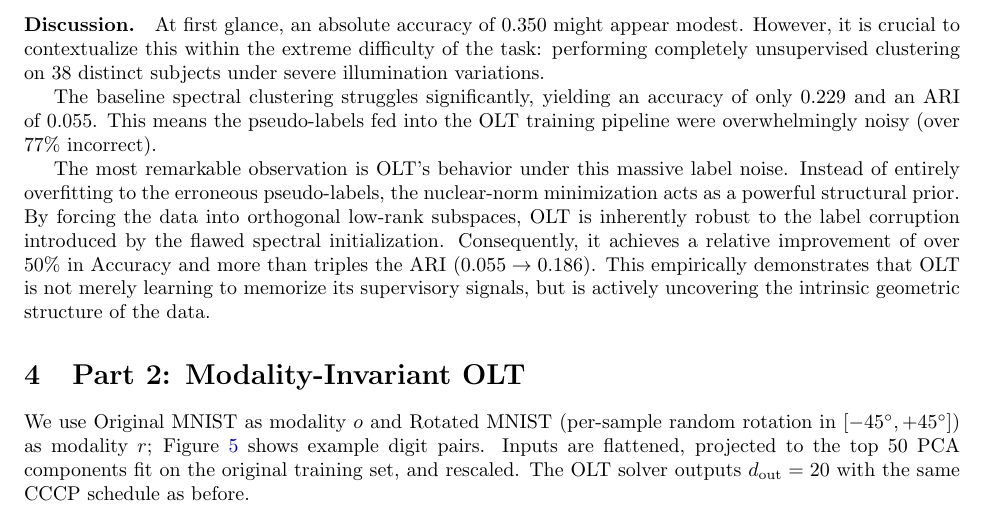
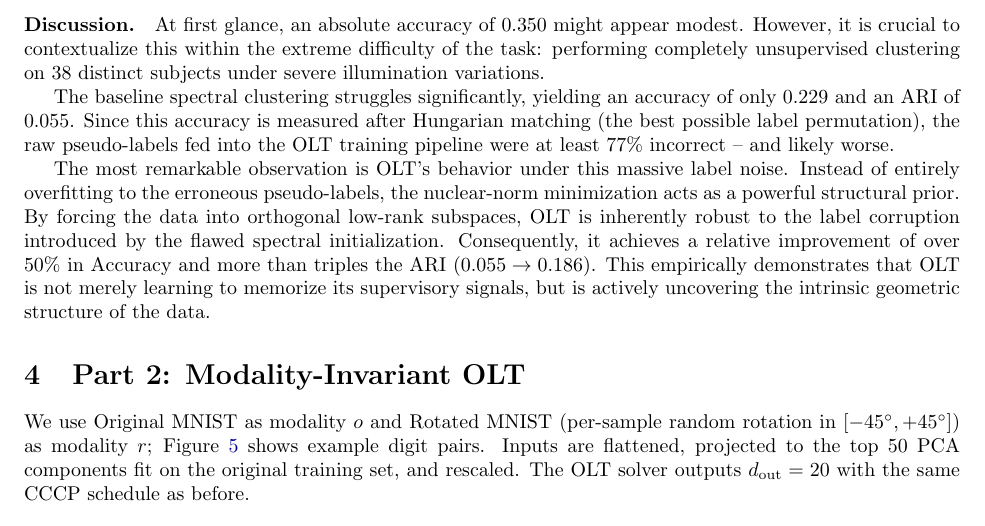
Before and after one commit to WeihengTang/ECE662Project2, a LaTeX document (report/report.tex): part of page 5 of 8, cut so that both start at the same text. Compiled offline with pdfLaTeX.

Commit message:
Clarify that 77% noise is a lower bound (Hungarian gives best-case)

```diff
--- a/report/report.tex
+++ b/report/report.tex
@@ -281,9 +281,10 @@ difficulty of the task: performing completely unsupervised clustering on
 38 distinct subjects under severe illumination variations.
 
 The baseline spectral clustering struggles significantly, yielding an
-accuracy of only $0.229$ and an ARI of $0.055$. This means the
-pseudo-labels fed into the OLT training pipeline were overwhelmingly
-noisy (over $77\%$ incorrect).
+accuracy of only $0.229$ and an ARI of $0.055$. Since this accuracy is
+measured after Hungarian matching (the best possible label permutation),
+the raw pseudo-labels fed into the OLT training pipeline were at least
+$77\%$ incorrect -- and likely worse.
 
 The most remarkable observation is OLT's behavior under this massive
 label noise. Instead of entirely overfitting to the erroneous
```
